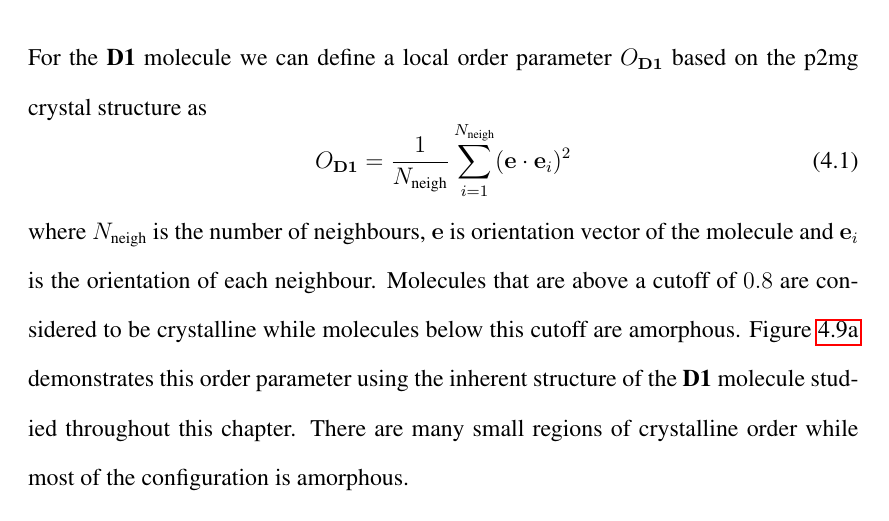
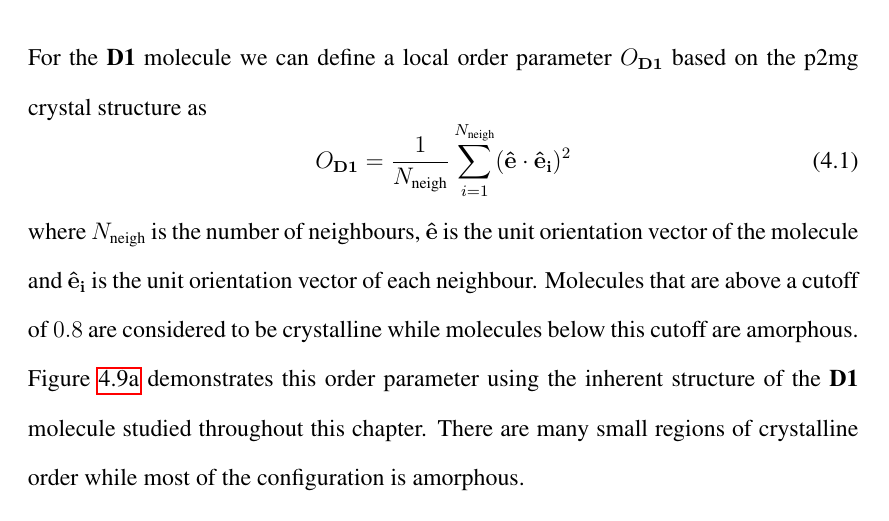
Before and after one commit to malramsay64/Honours_Thesis, a LaTeX thesis (thesis.tex, which reads structure/structure.tex): part of page 53 of 63, cut so that both start at the same text. Compiled offline with pdfLaTeX.

Commit message:
Minor fixes to structure

```diff
--- a/structure/structure.tex
+++ b/structure/structure.tex
@@ -226,9 +226,9 @@ We have the radial distribution functions and the orientational order parameters
 
 For the \done molecule we can define a local order parameter $O_\sone$ based on the p2mg crystal structure as
 \begin{equation}
-    O_{\sone} = \frac{1}{N_{\text{neigh}}}\sum_{i=1}^{N_\text{neigh}} (\vect e \cdot \vect e_i)^2
+    O_{\sone} = \frac{1}{N_{\text{neigh}}}\sum_{i=1}^{N_\text{neigh}} (\vect{\hat e} \cdot \vect{\hat e_i})^2
 \end{equation}
-where $N_\text{neigh}$ is the number of neighbours, $\vect e$ is orientation vector of the molecule and $\vect e_i$ is the orientation of each neighbour. Molecules that are above a cutoff of $0.8$ are considered to be crystalline while molecules below this cutoff are amorphous. \textfigref{sone inherent} demonstrates this order parameter using the inherent structure of the \done molecule studied throughout this chapter. There are many small regions of crystalline order while most of the configuration is amorphous.
+where $N_\text{neigh}$ is the number of neighbours, $\vect{\hat e}$ is the unit orientation vector of the molecule and $\vect{\hat e_i}$ is the unit orientation vector of each neighbour. Molecules that are above a cutoff of $0.8$ are considered to be crystalline while molecules below this cutoff are amorphous. \textfigref{sone inherent} demonstrates this order parameter using the inherent structure of the \done molecule studied throughout this chapter. There are many small regions of crystalline order while most of the configuration is amorphous.
 
 Defining a local order parameter for the \dcon molecules we can use the particle approach that worked well for the global order parameter, however in this case we are looking at the local environment of each particle. In the p2 crystalline structure each small particle has one other small neighbour and four large neighbours, and each large particle has three small and three large neighbours. Molecules with particles that have these specific neighbours are considered ordered.
 
```
Also changed, not shown: structure/structure.tex (2 more changed lines).
